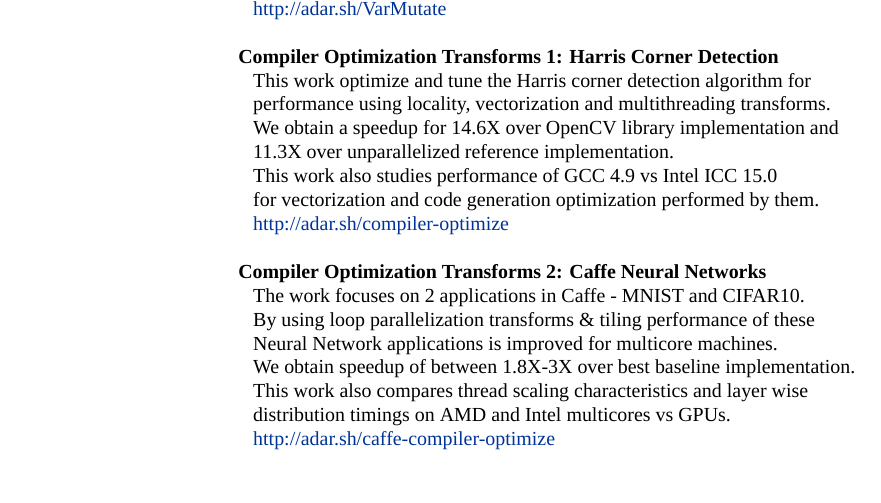
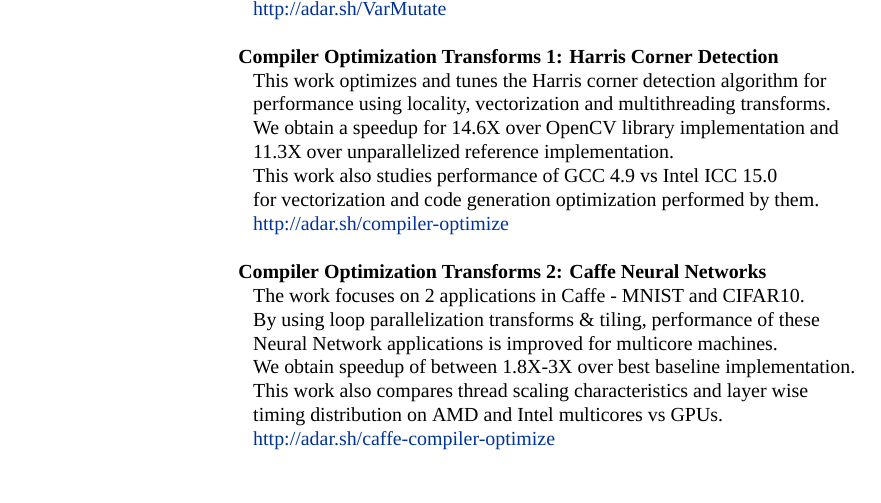
Before and after one commit to adarshpatil/resume, a LaTeX CV (cv_9.tex): part of page 3 of 6, cut so that both start at the same text. Compiled offline with XeLaTeX; a missing font is replaced by an installed copy or a similar font.

Commit message:
minor typos

```diff
--- a/cv_9.tex
+++ b/cv_9.tex
@@ -213,7 +213,7 @@
 & ~~~\href{http://adar.sh/VarMutate}{http://adar.sh/VarMutate} \\
 & \\
 & \textbf{Compiler Optimization Transforms 1: Harris Corner Detection}\\
-& ~~~This work optimize and tune the Harris corner detection algorithm for \\
+& ~~~This work optimizes and tunes the Harris corner detection algorithm for \\
 & ~~~performance using locality, vectorization and multithreading transforms. \\
 & ~~~We obtain a speedup for 14.6X over OpenCV library implementation and \\
 & ~~~11.3X over unparallelized reference implementation.\\
@@ -223,11 +223,11 @@
 & \\
 & \textbf{Compiler Optimization Transforms 2: Caffe Neural Networks}\\
 & ~~~The work focuses on 2 applications in Caffe - MNIST and CIFAR10. \\
-& ~~~By using loop parallelization transforms \& tiling performance of these \\
+& ~~~By using loop parallelization transforms \& tiling, performance of these \\
 & ~~~Neural Network applications is improved for multicore machines. \\
 & ~~~We obtain speedup of between 1.8X-3X over best baseline implementation.\\
 & ~~~This work also compares thread scaling characteristics and layer wise \\
-& ~~~distribution timings on AMD and Intel multicores vs GPUs.\\
+& ~~~timing distribution on AMD and Intel multicores vs GPUs.\\
 & ~~~\href{http://adar.sh/caffe-compiler-optimize}{http://adar.sh/caffe-compiler-optimize}\\
 & \\
 &\\
```
Also changed, not shown: cv_9.pdf, 2 other files.
